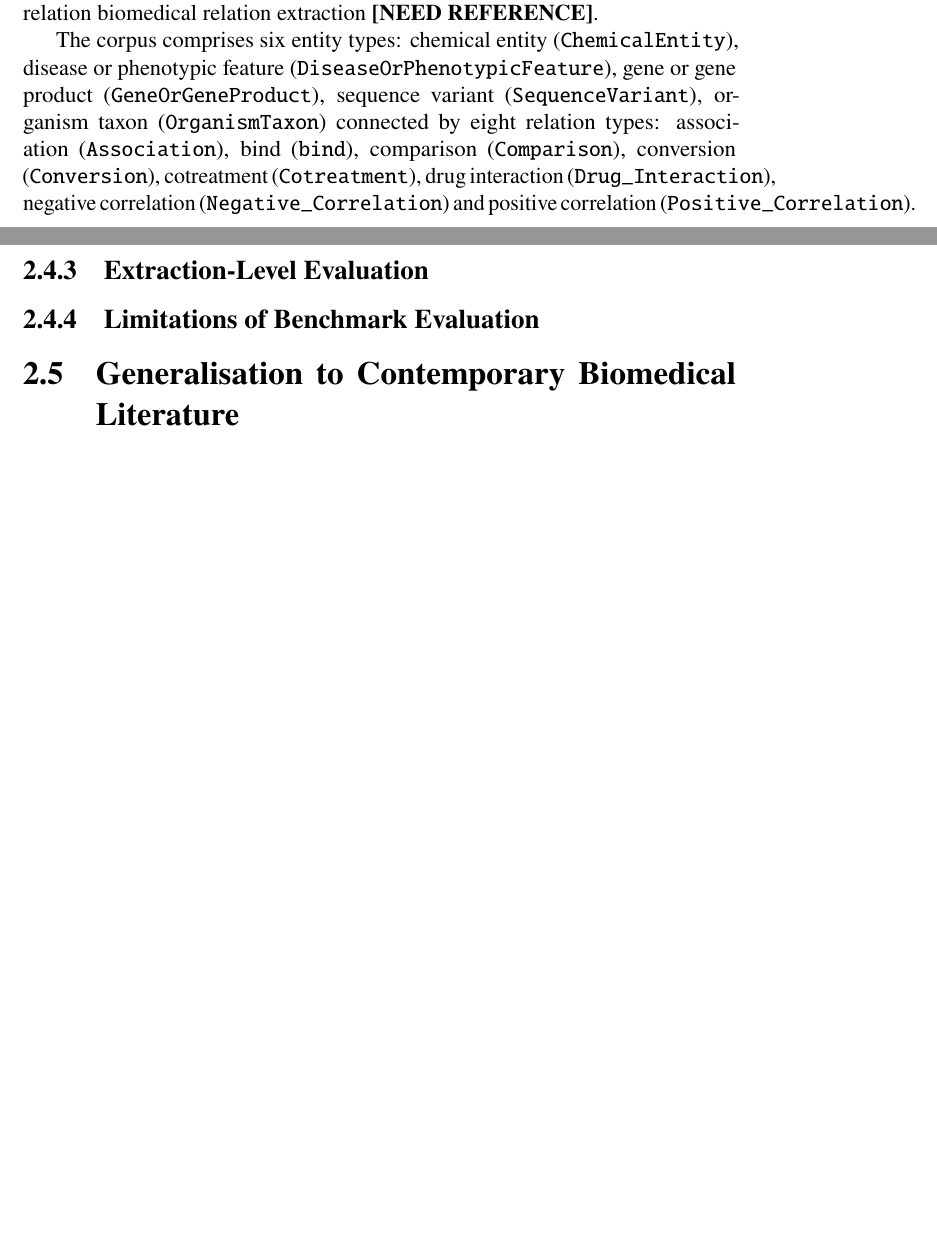
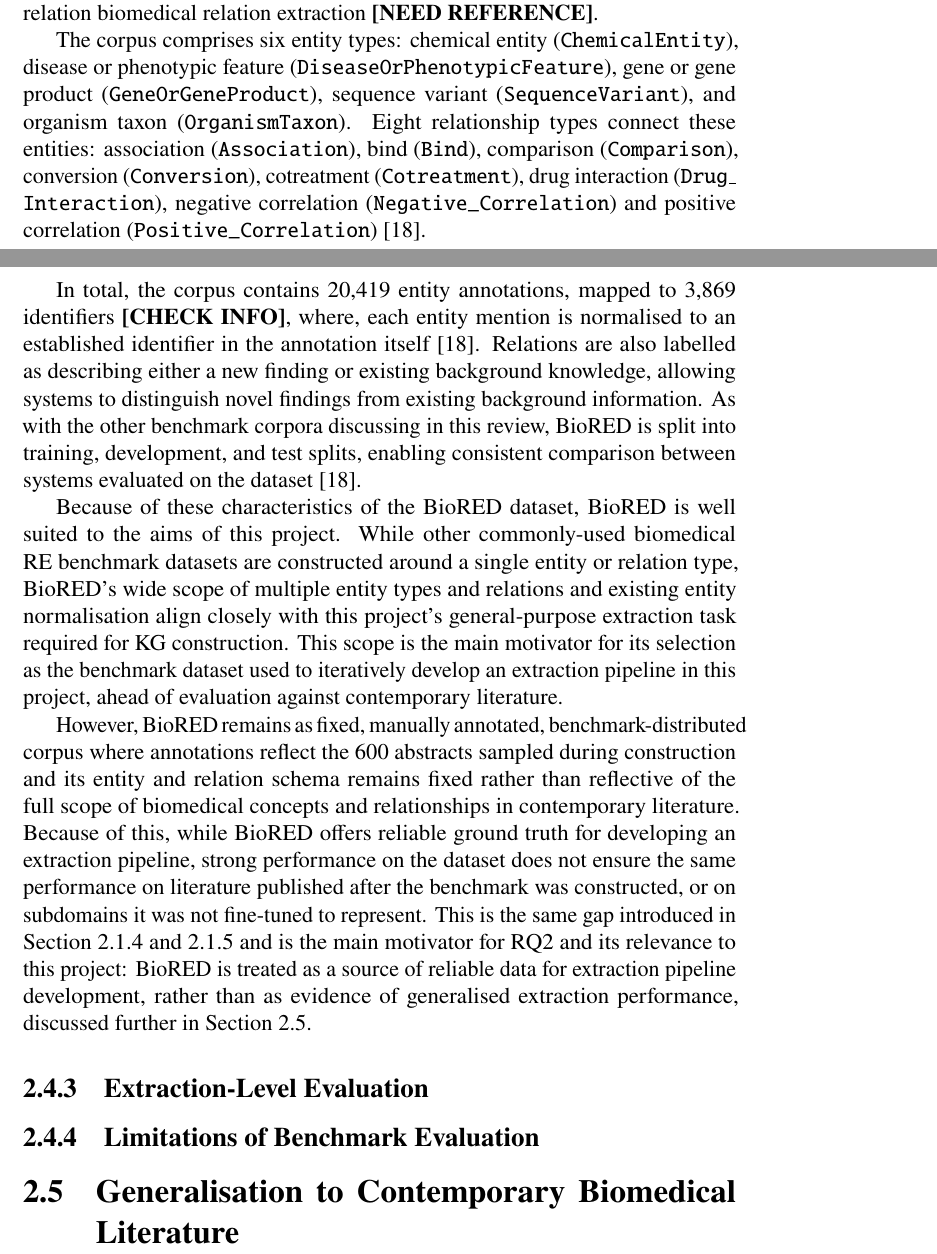
Before and after one commit to wesroots/biomedical_kg_thesis, a LaTeX thesis (thesis/report/main.tex, which reads thesis/report/chapters/02_literature_review.tex): two parts of pages 14 and 15 of 22, joined at a grey line, cut so that both start at the same text, the shorter picture padded with empty space. Compiled offline with pdfLaTeX.

Commit message:
Report progress.

```diff
--- a/thesis/report/chapters/02_literature_review.tex
+++ b/thesis/report/chapters/02_literature_review.tex
@@ -165,7 +165,13 @@ This comparison demonstrates that the interpretation of a strongly-performing ex
 \label{subsec:lit:biored}
 BioRED, introduced in Section~\ref{subsec:lit:transition_to_llms}, is a manually annotated corpus of 600 PubMed abstracts, constructed to support document-level, multi-entry, multi-relation biomedical relation extraction \pref.
 
-The corpus comprises six entity types: chemical entity (\verb|ChemicalEntity|), disease or phenotypic feature (\verb|DiseaseOrPhenotypicFeature|), gene or gene product (\verb|GeneOrGeneProduct|), sequence variant (\verb|SequenceVariant|), organism taxon (\verb|OrganismTaxon|) connected by eight relation types: association (\verb|Association|), bind (\verb|bind|), comparison (\verb|Comparison|), conversion (\verb|Conversion|), cotreatment (\verb|Cotreatment|), drug interaction (\verb|Drug_Interaction|), negative correlation (\verb|Negative_Correlation|) and positive correlation (\verb|Positive_Correlation|).
+The corpus comprises six entity types: chemical entity (\verb|ChemicalEntity|), disease or phenotypic feature (\verb|DiseaseOrPhenotypicFeature|), gene or gene product (\verb|GeneOrGeneProduct|), sequence variant (\verb|SequenceVariant|), and organism taxon (\verb|OrganismTaxon|). Eight relationship types connect these entities: association (\verb|Association|), bind (\verb|Bind|), comparison (\verb|Comparison|), conversion (\verb|Conversion|), cotreatment (\verb|Cotreatment|), drug interaction (\texttt{\seqsplit{Drug\_\linebreak~Interaction}}), negative correlation (\verb|Negative_Correlation|) and positive correlation (\verb|Positive_Correlation|) \cite{luo2022_biored}.
+
+In total, the corpus contains 20,419 entity annotations, mapped to 3,869 identifiers \ck, where, each entity mention is normalised to an established identifier in the annotation itself \cite{luo2022_biored}. Relations are also labelled as describing either a new finding or existing background knowledge, allowing systems to distinguish novel findings from existing background information. As with the other benchmark corpora discussing in this review, BioRED is split into training, development, and test splits, enabling consistent comparison between systems evaluated on the dataset \cite{luo2022_biored}.
+
+Because of these characteristics of the BioRED dataset, BioRED is well suited to the aims of this project. While other commonly-used biomedical \gls{re} benchmark datasets are constructed around a single entity or relation type, BioRED's wide scope of multiple entity types and relations and existing entity normalisation align closely with this project's general-purpose extraction task required for \gls{kg} construction. This scope is the main motivator for its selection as the benchmark dataset used to iteratively develop an extraction pipeline in this project, ahead of evaluation against contemporary literature.
+
+However, BioRED remains as fixed, manually annotated, benchmark-distributed corpus where annotations reflect the 600 abstracts sampled during construction and its entity and relation schema remains fixed rather than reflective of the full scope of biomedical concepts and relationships in contemporary literature. Because of this, while BioRED offers reliable ground truth for developing an extraction pipeline, strong performance on the dataset does not ensure the same performance on literature published after the benchmark was constructed, or on subdomains it was not fine-tuned to represent. This is the same gap introduced in Section~\ref{subsec:lit:challenges} and \ref{subsec:lit:traditional_methods} and is the main motivator for \gls{rq2} and its relevance to this project: BioRED is treated as a source of reliable data for extraction pipeline development, rather than as evidence of generalised extraction performance, discussed further in Section~\ref{sec:lit:generalisation_to_contemporary_biomed_lit}.
 
 \subsection{Extraction-Level Evaluation}
 \label{subsec:lit:extraction_level_eval}
@@ -174,4 +180,4 @@ The corpus comprises six entity types: chemical entity (\verb|ChemicalEntity|),
 \label{subsec:lit:limitations_of_benchmark_eval}
 
 \section{Generalisation to Contemporary Biomedical Literature}
-\label{sec:lit:Generalisation to Contemporary Biomedical Literature}
+\label{sec:lit:generalisation_to_contemporary_biomed_lit}
--- a/thesis/report/main.tex
+++ b/thesis/report/main.tex
@@ -19,6 +19,8 @@
 \usepackage{booktabs}
 \usepackage{caption}
 
+\usepackage{seqsplit}
+
 \newcolumntype{Y}{>{\raggedright\arraybackslash}X}
 \captionsetup[table]{skip=8pt}
 
@@ -35,6 +37,7 @@
 
 \newcommand{\pref}{\textbf{[NEED REFERENCE]}}
 \newcommand{\dep}{\textbf{[MORE DEPTH]}}
+\newcommand{\ck}{\textbf{[CHECK INFO]}}
 
 \newacronym{llm}{LLM}{Large Language Model}
 \newacronym{kg}{KG}{Knowledge Graph}
```
Also changed, not shown: thesis/report/output/main.pdf, 6 other files.
